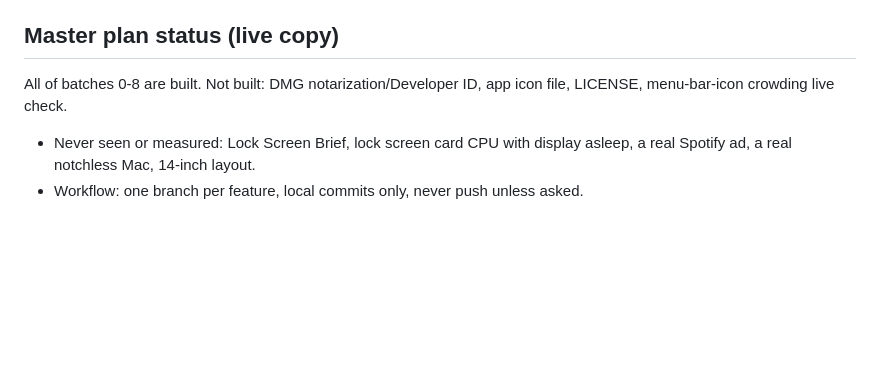
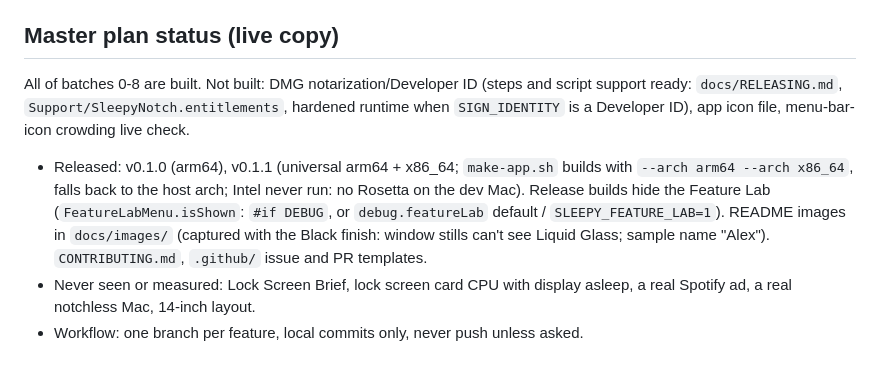
Before and after one commit to anand-exe7/Sleepy-Notch, a Markdown page: CLAUDE.md, the part around the change. Rendered like a GitHub page; blank space fills up the shorter version.

```diff
--- a/CLAUDE.md
+++ b/CLAUDE.md
@@ -118,7 +118,8 @@ README.md is partly stale (describes an old/proposed layout, `MediaManager`, `No
 - **Idle cost** (measured, Demo Mode): collapsed 0.0-0.1 wake-ups/s, footprint ~51-56 MB (the app icon is one 512 px bitmap; a drawing-closure NSImage cost 80 MB). `ClipboardMonitor` polls only for 30 s after user activity (pointer, click, scroll, app switch via `NotchWindowController.onPointerActivity`); the Copied peek is off by default. `ScreenRecordingMonitor` ends orphaned `log stream` children on start.
 
 ## Master plan status (live copy)
-All of batches 0-8 are built. Not built: DMG notarization/Developer ID, app icon file, LICENSE, menu-bar-icon crowding live check.
+All of batches 0-8 are built. Not built: DMG notarization/Developer ID (steps and script support ready: `docs/RELEASING.md`, `Support/SleepyNotch.entitlements`, hardened runtime when `SIGN_IDENTITY` is a Developer ID), app icon file, menu-bar-icon crowding live check.
+- Released: v0.1.0 (arm64), v0.1.1 (universal arm64 + x86_64; `make-app.sh` builds with `--arch arm64 --arch x86_64`, falls back to the host arch; Intel never run: no Rosetta on the dev Mac). Release builds hide the Feature Lab (`FeatureLabMenu.isShown`: `#if DEBUG`, or `debug.featureLab` default / `SLEEPY_FEATURE_LAB=1`). README images in `docs/images/` (captured with the Black finish: window stills can't see Liquid Glass; sample name "Alex"). `CONTRIBUTING.md`, `.github/` issue and PR templates.
 - Never seen or measured: Lock Screen Brief, lock screen card CPU with display asleep, a real Spotify ad, a real notchless Mac, 14-inch layout.
 - Workflow: one branch per feature, local commits only, never push unless asked.
 
```
Also changed, not shown: .github/pull_request_template.md (added, +14 -0 lines), CONTRIBUTING.md (added, +77 -0 lines), README.md (+11 -5 lines), docs/RELEASING.md (added, +99 -0 lines), docs/images/demo.gif (added), 7 other files.
